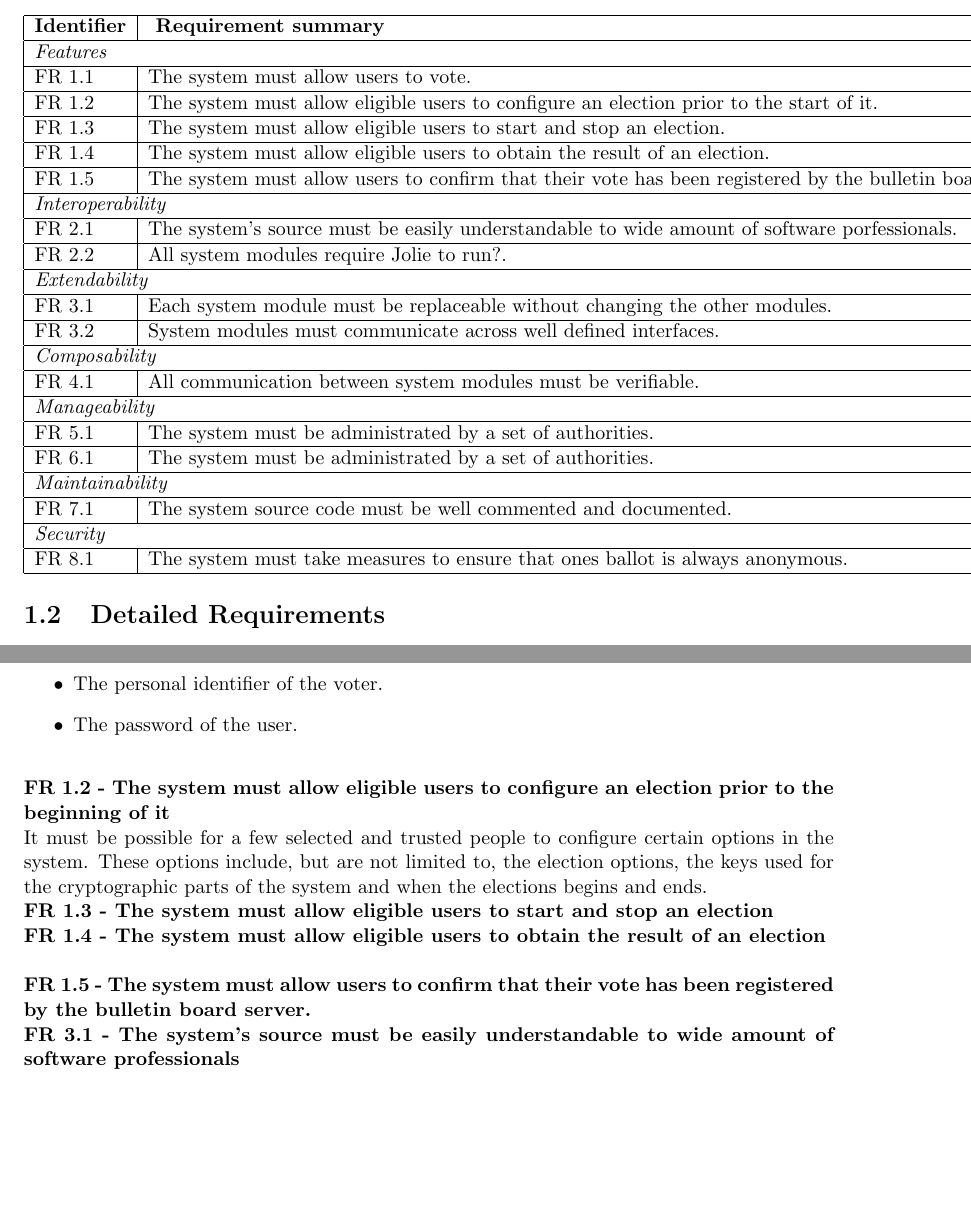
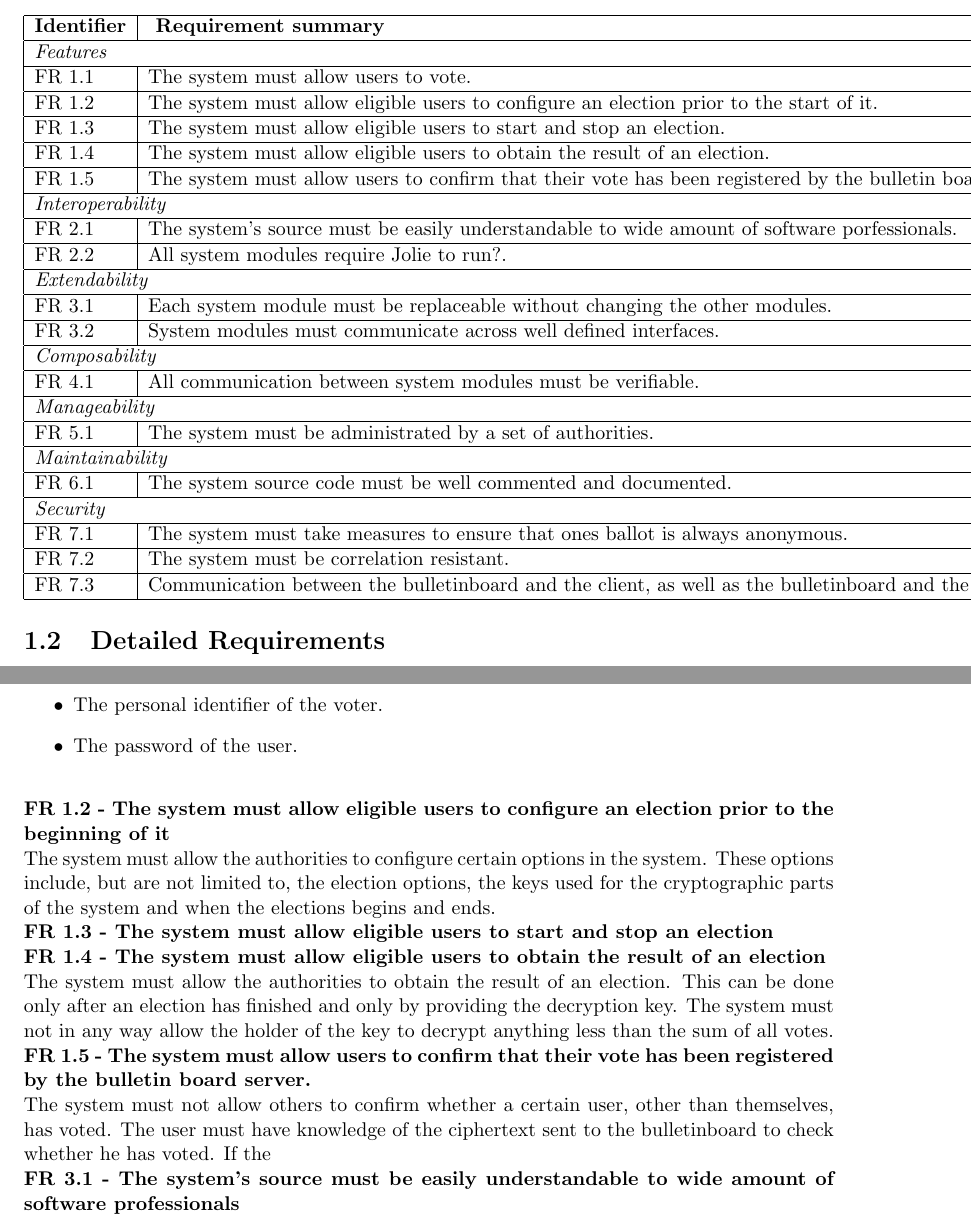
Before and after one commit to Prechtig/E-Voting, a LaTeX document (Documentation/Report/Documentation.tex, which reads Documentation/Report/parts/Requirements.tex): two parts of pages 1 and 2 of 2, joined at a grey line, cut so that both start at the same text, the shorter picture padded with empty space. Compiled offline with pdfLaTeX.

Commit message:
added detailed req

```diff
--- a/Documentation/Report/parts/Requirements.tex
+++ b/Documentation/Report/parts/Requirements.tex
@@ -40,16 +40,19 @@ The requirements are categorized according to the FURPS+ model.
   \hline
   FR 5.1 & The system must be administrated by a set of authorities. \\
   \hline
-   FR 6.1 & The system must be administrated by a set of authorities. \\
-   \hline
   \multicolumn{2}{|l|} {\textit{Maintainability}} \\
   \hline
-   FR 7.1 & The system source code must be well commented and documented. \\
+   FR 6.1 & The system source code must be well commented and documented. \\
    \hline
   \multicolumn{2}{|l|} {\textit{Security}} \\
   \hline
-   FR 8.1 & The system must take measures to ensure that ones ballot is always anonymous. 		\\
+   FR 7.1 & The system must take measures to ensure that ones ballot is always anonymous. 		\\
    \hline
+   FR 7.2 & The system must be correlation resistant. 		\\
+   \hline
+   FR 7.3 & Communication between the bulletinboard and the client, as well as the bulletinboard and the authority must be secured, such that the result of the election can not be modified by unintended actors. 		\\
+   \hline
+
 
 \end{tabular}
 
@@ -65,12 +68,13 @@ It requires the following input to vote:
 \end{itemize}
 \bigskip
 \textbf{FR 1.2 - The system must allow eligible users to configure an election prior to the beginning of it} \\
-It must be possible for a few selected and trusted people to configure certain options in the system. These options include, but are not limited to, the election options, the keys used for the cryptographic parts of the system and when the elections begins and ends. \\
+The system must allow the authorities to configure certain options in the system. These options include, but are not limited to, the election options, the keys used for the cryptographic parts of the system and when the elections begins and ends. \\
 \textbf{FR 1.3 - The system must allow eligible users to start and stop an election}
 
 \textbf{FR 1.4 - The system must allow eligible users to obtain the result of an election} \\
-
-\textbf{FR 1.5 - The system must allow users to confirm that their vote has been registered by the bulletin board server.}
+The system must allow the authorities to obtain the result of an election. This can be done only after an election has finished and only by providing the decryption key. The system must not in any way allow the holder of the key to decrypt anything less than the sum of all votes. \\
+\textbf{FR 1.5 - The system must allow users to confirm that their vote has been registered by the bulletin board server.} \\
+The system must not allow others to confirm whether a certain user, other than themselves, has voted. The user must have knowledge of the ciphertext sent to the bulletinboard to check whether he has voted. If the
 
 \textbf{FR 3.1 - The system's source must be easily understandable to wide amount of software professionals} \\
 The system must be written in a way which the average software professional can easily read and understand, in order to make the system more transparent. A more transparent system is, easier to verify sine more people will be able to understand the how the system work and thus be able to verify it. \\
```
Also changed, not shown: Documentation/Report/parts/Detailed Requirements.tex (+2 -2 lines), Documentation/Report/Documentation.pdf, Documentation/Report/parts/Requirements.tex (2 more changed lines), 3 other files.
